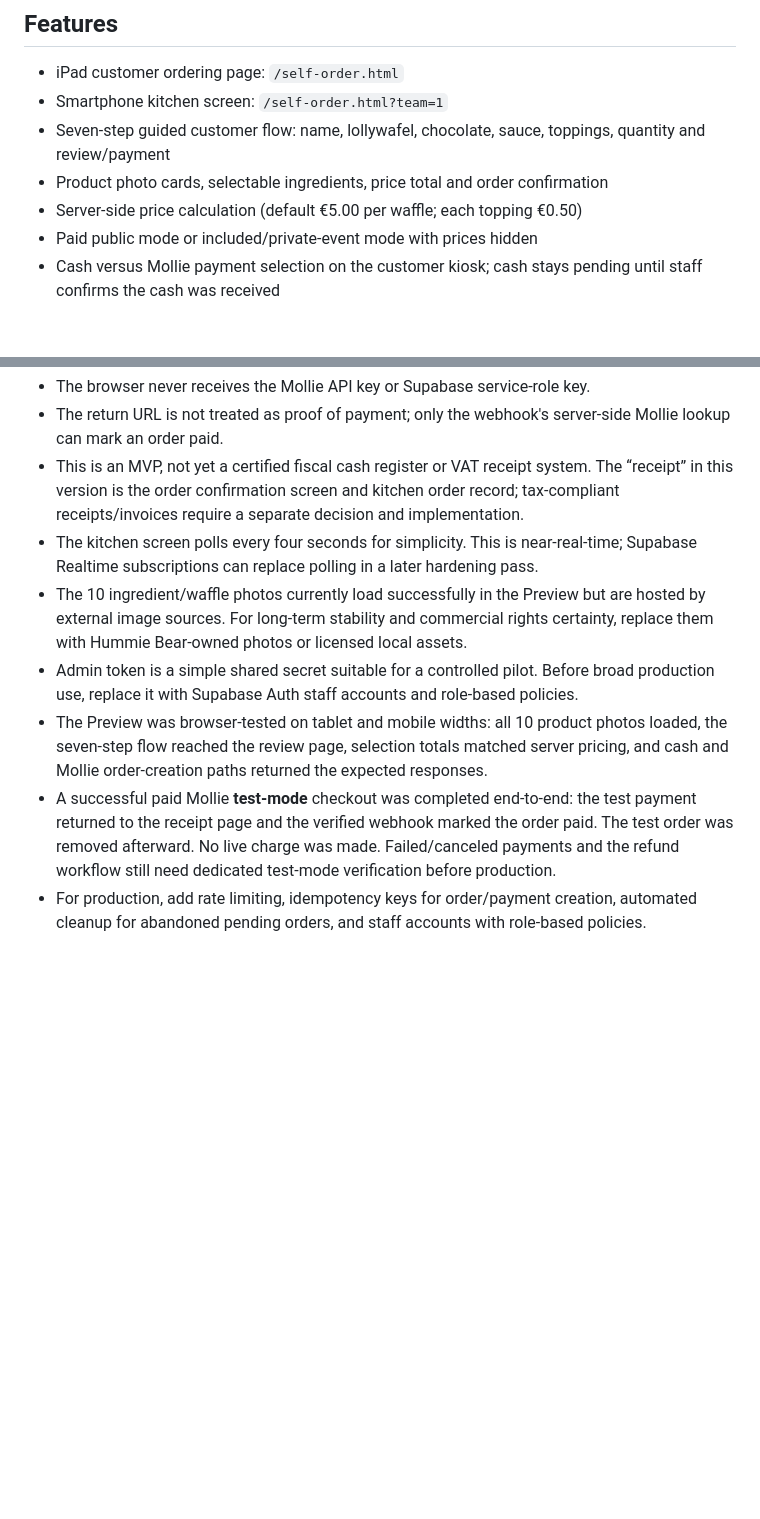
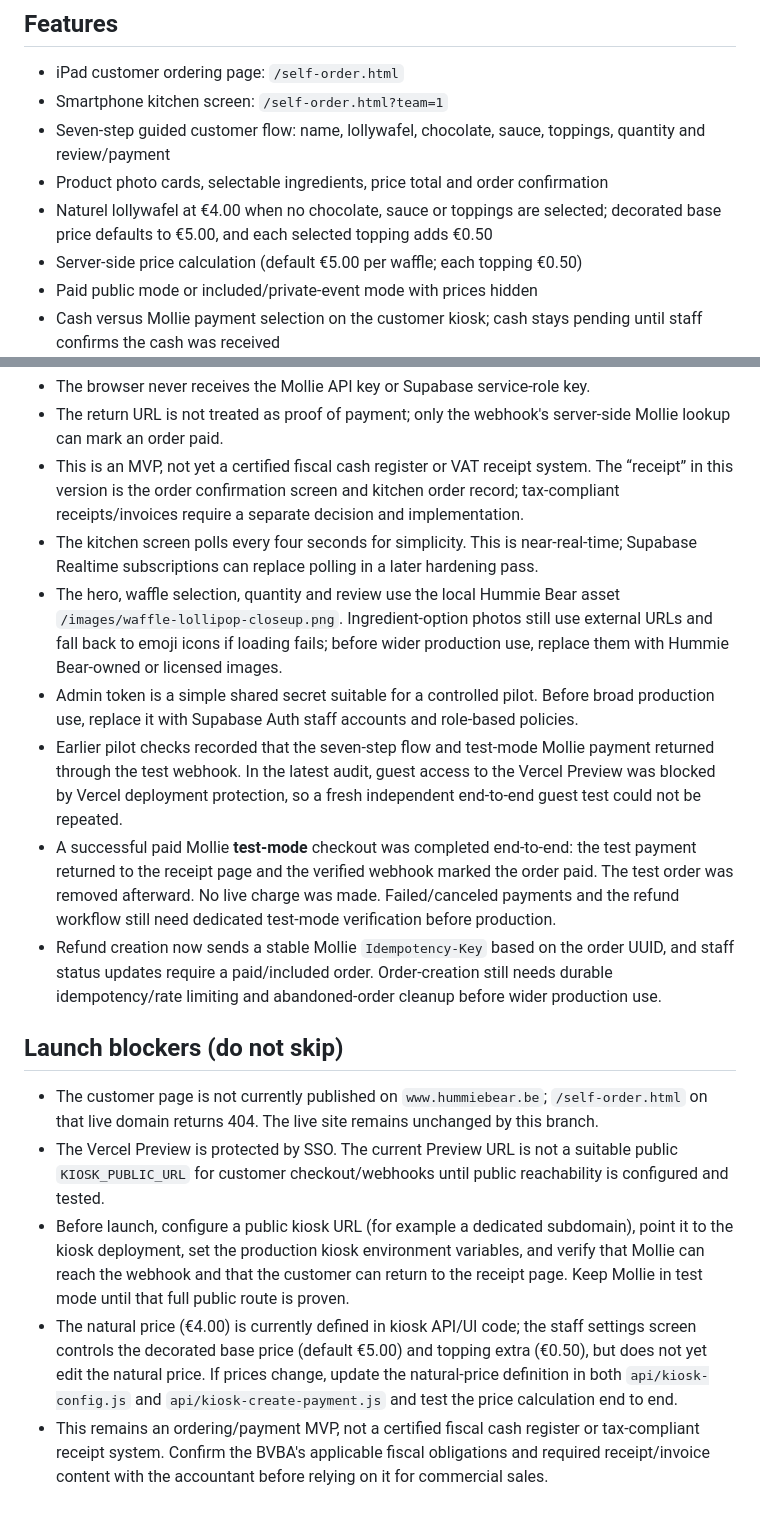
Before and after one commit to yoranberth1-arch/humiebear, a Markdown page: KIOSK-SETUP.md, 2 parts joined by grey strips. Drawn GitHub-style; blank space fills up the shorter version.

Commit message:
Document kiosk launch blockers, pricing and security improvements

```diff
--- a/KIOSK-SETUP.md
+++ b/KIOSK-SETUP.md
@@ -7,6 +7,7 @@ This is the isolated self-service kiosk on branch `self-ordering-kiosk`. It does
 - Smartphone kitchen screen: `/self-order.html?team=1`
 - Seven-step guided customer flow: name, lollywafel, chocolate, sauce, toppings, quantity and review/payment
 - Product photo cards, selectable ingredients, price total and order confirmation
+- Naturel lollywafel at €4.00 when no chocolate, sauce or toppings are selected; decorated base price defaults to €5.00, and each selected topping adds €0.50
 - Server-side price calculation (default €5.00 per waffle; each topping €0.50)
 - Paid public mode or included/private-event mode with prices hidden
 - Cash versus Mollie payment selection on the customer kiosk; cash stays pending until staff confirms the cash was received
@@ -43,8 +44,15 @@ The existing `vercel.json` already routes `api/*.js` to Vercel Node functions. T
 - The return URL is not treated as proof of payment; only the webhook's server-side Mollie lookup can mark an order paid.
 - This is an MVP, not yet a certified fiscal cash register or VAT receipt system. The “receipt” in this version is the order confirmation screen and kitchen order record; tax-compliant receipts/invoices require a separate decision and implementation.
 - The kitchen screen polls every four seconds for simplicity. This is near-real-time; Supabase Realtime subscriptions can replace polling in a later hardening pass.
-- The 10 ingredient/waffle photos currently load successfully in the Preview but are hosted by external image sources. For long-term stability and commercial rights certainty, replace them with Hummie Bear-owned photos or licensed local assets.
+- The hero, waffle selection, quantity and review use the local Hummie Bear asset `/images/waffle-lollipop-closeup.png`. Ingredient-option photos still use external URLs and fall back to emoji icons if loading fails; before wider production use, replace them with Hummie Bear-owned or licensed images.
 - Admin token is a simple shared secret suitable for a controlled pilot. Before broad production use, replace it with Supabase Auth staff accounts and role-based policies.
-- The Preview was browser-tested on tablet and mobile widths: all 10 product photos loaded, the seven-step flow reached the review page, selection totals matched server pricing, and cash and Mollie order-creation paths returned the expected responses.
+- Earlier pilot checks recorded that the seven-step flow and test-mode Mollie payment returned through the test webhook. In the latest audit, guest access to the Vercel Preview was blocked by Vercel deployment protection, so a fresh independent end-to-end guest test could not be repeated.
 - A successful paid Mollie **test-mode** checkout was completed end-to-end: the test payment returned to the receipt page and the verified webhook marked the order paid. The test order was removed afterward. No live charge was made. Failed/canceled payments and the refund workflow still need dedicated test-mode verification before production.
-- For production, add rate limiting, idempotency keys for order/payment creation, automated cleanup for abandoned pending orders, and staff accounts with role-based policies.
+- Refund creation now sends a stable Mollie `Idempotency-Key` based on the order UUID, and staff status updates require a paid/included order. Order-creation still needs durable idempotency/rate limiting and abandoned-order cleanup before wider production use.
+
+## Launch blockers (do not skip)
+- The customer page is not currently published on `www.hummiebear.be`; `/self-order.html` on that live domain returns 404. The live site remains unchanged by this branch.
+- The Vercel Preview is protected by SSO. The current Preview URL is not a suitable public `KIOSK_PUBLIC_URL` for customer checkout/webhooks until public reachability is configured and tested.
+- Before launch, configure a public kiosk URL (for example a dedicated subdomain), point it to the kiosk deployment, set the production kiosk environment variables, and verify that Mollie can reach the webhook and that the customer can return to the receipt page. Keep Mollie in test mode until that full public route is proven.
+- The natural price (€4.00) is currently defined in kiosk API/UI code; the staff settings screen controls the decorated base price (default €5.00) and topping extra (€0.50), but does not yet edit the natural price. If prices change, update the natural-price definition in both `api/kiosk-config.js` and `api/kiosk-create-payment.js` and test the price calculation end to end.
+- This remains an ordering/payment MVP, not a certified fiscal cash register or tax-compliant receipt system. Confirm the BVBA's applicable fiscal obligations and required receipt/invoice content with the accountant before relying on it for commercial sales.
```
